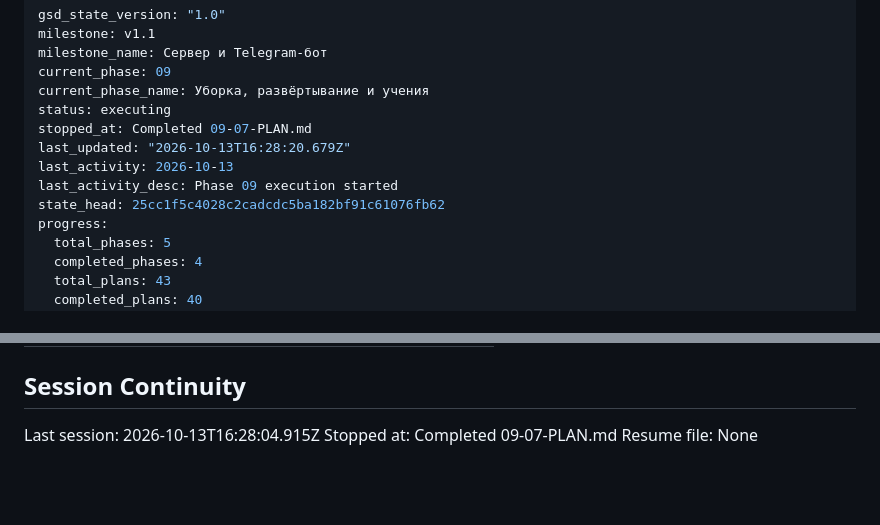
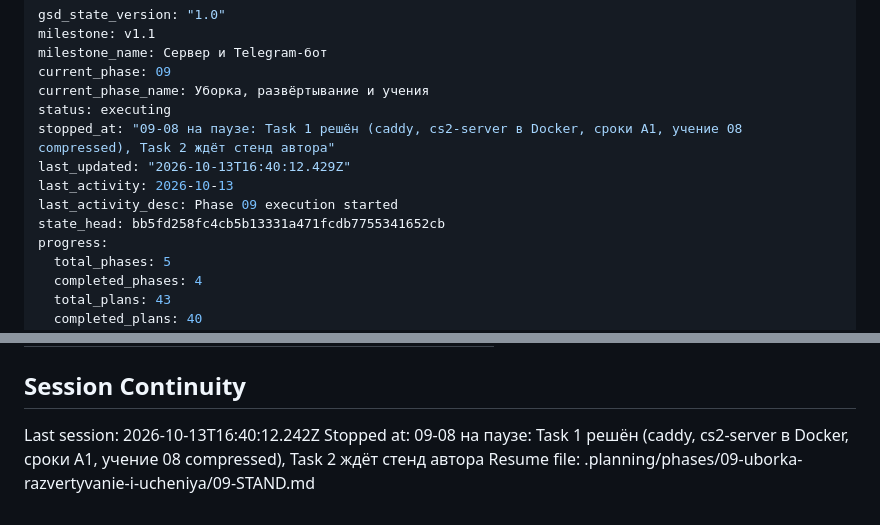
Before and after one commit to Kamaliev/cs2cinema, a Markdown page: .planning/STATE.md, 2 parts joined by grey strips. GitHub-like rendering; blank space fills up the shorter version.

Commit message:
docs(09-08): пауза на Task 2 — ждём стенд автора
Co-Authored-By: Claude Sonnet 5.5 <noreply@anthropic.com>

```diff
--- a/.planning/STATE.md
+++ b/.planning/STATE.md
@@ -5,11 +5,11 @@ milestone_name: Сервер и Telegram-бот
 current_phase: 09
 current_phase_name: Уборка, развёртывание и учения
 status: executing
-stopped_at: Completed 09-07-PLAN.md
-last_updated: "2026-10-13T16:28:20.679Z"
+stopped_at: "09-08 на паузе: Task 1 решён (caddy, cs2-server в Docker, сроки A1, учение 08 compressed), Task 2 ждёт стенд автора"
+last_updated: "2026-10-13T16:40:12.429Z"
 last_activity: 2026-10-13
 last_activity_desc: Phase 09 execution started
-state_head: 25cc1f5c4028c2cadcdc5ba182bf91c61076fb62
+state_head: bb5fd258fc4cb5b13331a471fcdb7755341652cb
 progress:
   total_phases: 5
   completed_phases: 4
@@ -300,6 +300,6 @@ Items acknowledged and deferred at milestone close, most recent first:
 
 ## Session Continuity
 
-Last session: 2026-10-13T16:28:04.915Z
-Stopped at: Completed 09-07-PLAN.md
-Resume file: None
+Last session: 2026-10-13T16:40:12.242Z
+Stopped at: 09-08 на паузе: Task 1 решён (caddy, cs2-server в Docker, сроки A1, учение 08 compressed), Task 2 ждёт стенд автора
+Resume file: .planning/phases/09-uborka-razvertyvanie-i-ucheniya/09-STAND.md
```
